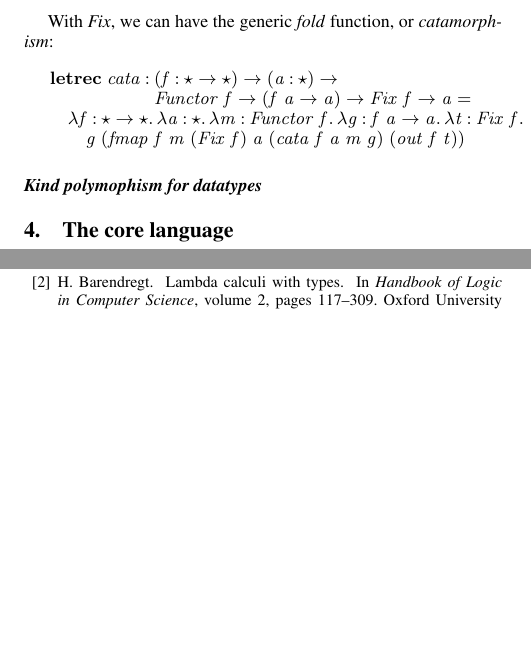
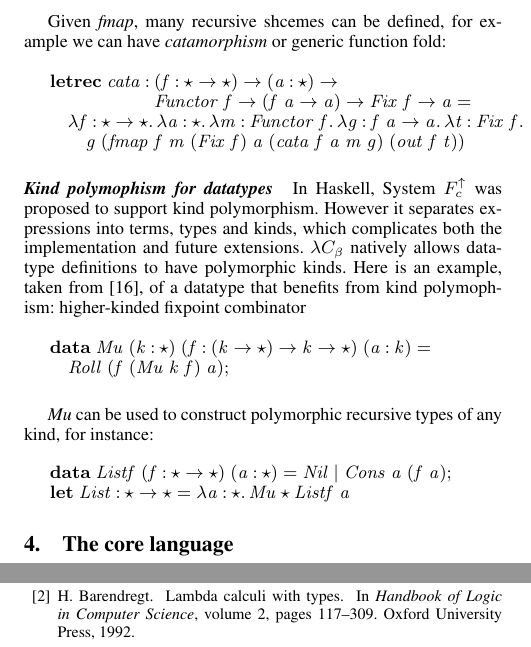
Before and after one commit to bixuanzju/FunImpl, a LaTeX paper (doc/main.tex, which reads doc/sections/examples.tex): two parts of the columns of pages 5 and 8 of 14, joined at a grey line, cut at the place of the change, the shorter picture padded with empty space. Compiled offline with pdfLaTeX; a missing font is replaced by an installed copy or a similar font.

Commit message:
Add example of kind polymophism

```diff
--- a/doc/sections/examples.tex
+++ b/doc/sections/examples.tex
@@ -381,5 +381,5 @@ The \emph{Fix} datatype is interesting in that Coq and Agda would reject this de
 
-With \emph{Fix}, we can have the generic \emph{fold} function, or \emph{catamorphism}:
+Given \emph{fmap}, many recursive shcemes can be defined, for example  we can have \emph{catamorphism} or generic function fold:
 
 \begin{figure}[H]
   \begingroup\par\noindent\advance\leftskip\mathindent\(
@@ -406,9 +406,41 @@ With \emph{Fix}, we can have the generic \emph{fold} function, or \emph{catamorp
 \end{figure}
 
 
-
 \subsubsection{Kind polymophism for datatypes}
 
+In Haskell, System $F_{c}^{\uparrow}$ was proposed to support kind polymorphism. However it separates expressions into terms, types and kinds, which complicates both the implementation and future extensions. \name natively allows datatype definitions to have polymorphic kinds. Here is an example, taken from~\cite{fc:pro}, of a datatype that benefits from kind polymophism: higher-kinded fixpoint combinator
+
+\begin{figure}[H]
+  \begingroup\par\noindent\advance\leftskip\mathindent\(
+\begin{pboxed}\SaveRestoreHook
+\column{B}{@{}>{\hspre}l<{\hspost}@{}}%
+\column{5}{@{}>{\hspre}l<{\hspost}@{}}%
+\column{7}{@{}>{\hspre}l<{\hspost}@{}}%
+\column{E}{@{}>{\hspre}l<{\hspost}@{}}%
+\>[5]{}\mathbf{data}\;\Conid{Mu}\;(\Varid{k}\mathbin{:}\star)\;(\Varid{f}\mathbin{:}(\Varid{k}\to \star)\to \Varid{k}\to \star)\;(\Varid{a}\mathbin{:}\Varid{k})\mathrel{=}{}\<[E]%
+\\
+\>[5]{}\hsindent{2}{}\<[7]%
+\>[7]{}\Conid{Roll}\;(\Varid{f}\;(\Conid{Mu}\;\Varid{k}\;\Varid{f})\;\Varid{a});{}\<[E]%
+\ColumnHook
+\end{pboxed}
+\)\par\noindent\endgroup\resethooks
+\end{figure}
+
+\emph{Mu} can be used to construct polymorphic recursive types of any kind, for instance:
+
+\begin{figure}[H]
+  \begingroup\par\noindent\advance\leftskip\mathindent\(
+\begin{pboxed}\SaveRestoreHook
+\column{B}{@{}>{\hspre}l<{\hspost}@{}}%
+\column{5}{@{}>{\hspre}l<{\hspost}@{}}%
+\column{E}{@{}>{\hspre}l<{\hspost}@{}}%
+\>[5]{}\mathbf{data}\;\Conid{Listf}\;(\Varid{f}\mathbin{:}\star\to \star)\;(\Varid{a}\mathbin{:}\star)\mathrel{=}\Conid{Nil}\mid \Conid{Cons}\;\Varid{a}\;(\Varid{f}\;\Varid{a});{}\<[E]%
+\\
+\>[5]{}\mathbf{let}\;\Conid{List}\mathbin{:}\star\to \star\mathrel{=}\lambda \Varid{a}\mathbin{:}\star.\,\Conid{Mu}\star\Conid{Listf}\;\Varid{a}{}\<[E]%
+\ColumnHook
+\end{pboxed}
+\)\par\noindent\endgroup\resethooks
+\end{figure}
 
 % \subsubsection{Nested datatypes}
 % \label{sec:binTree}
```
Also changed, not shown: doc/main.pdf (added), doc/sections/examples.tex (8 more changed lines), 1 other file.
